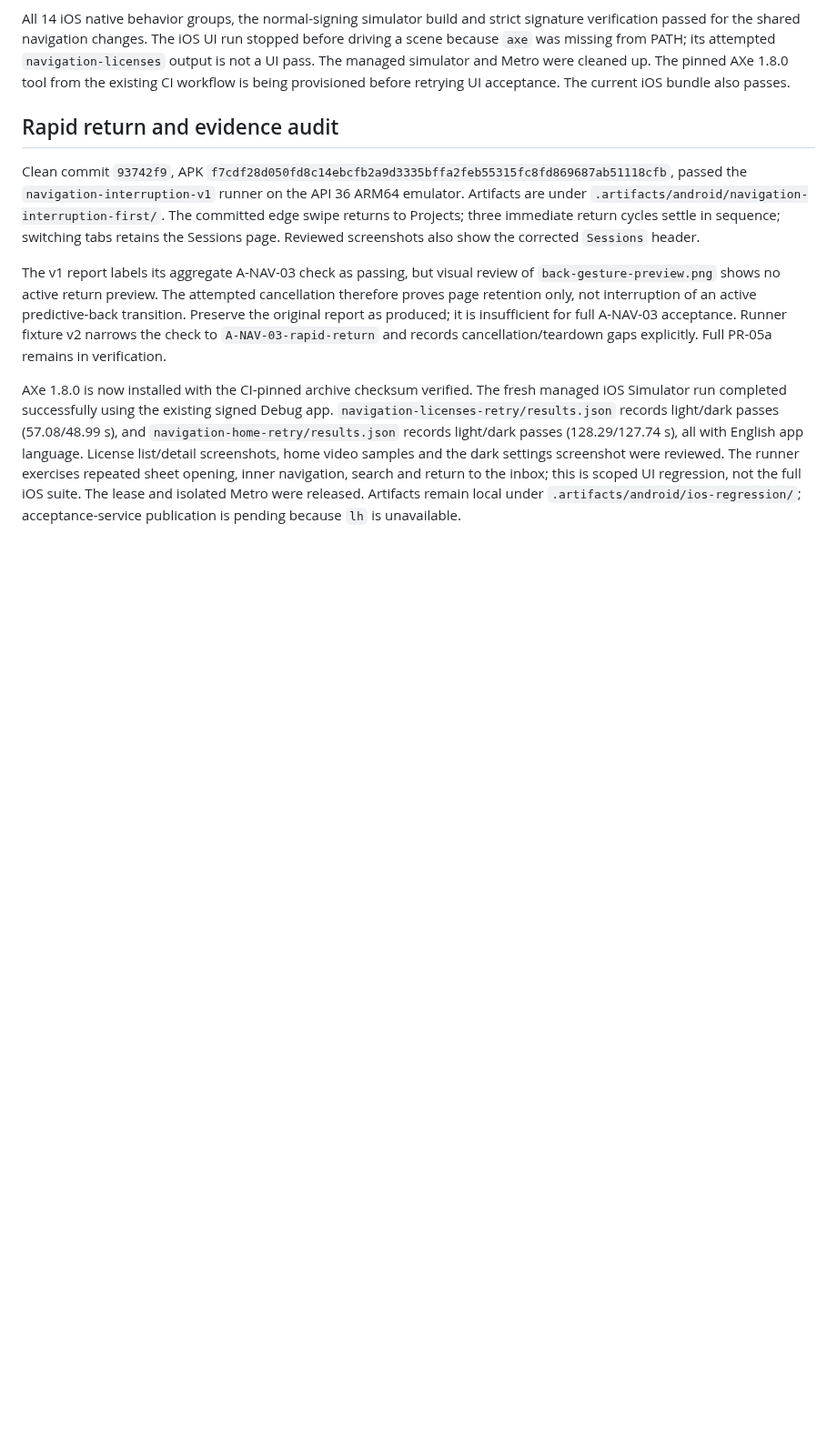
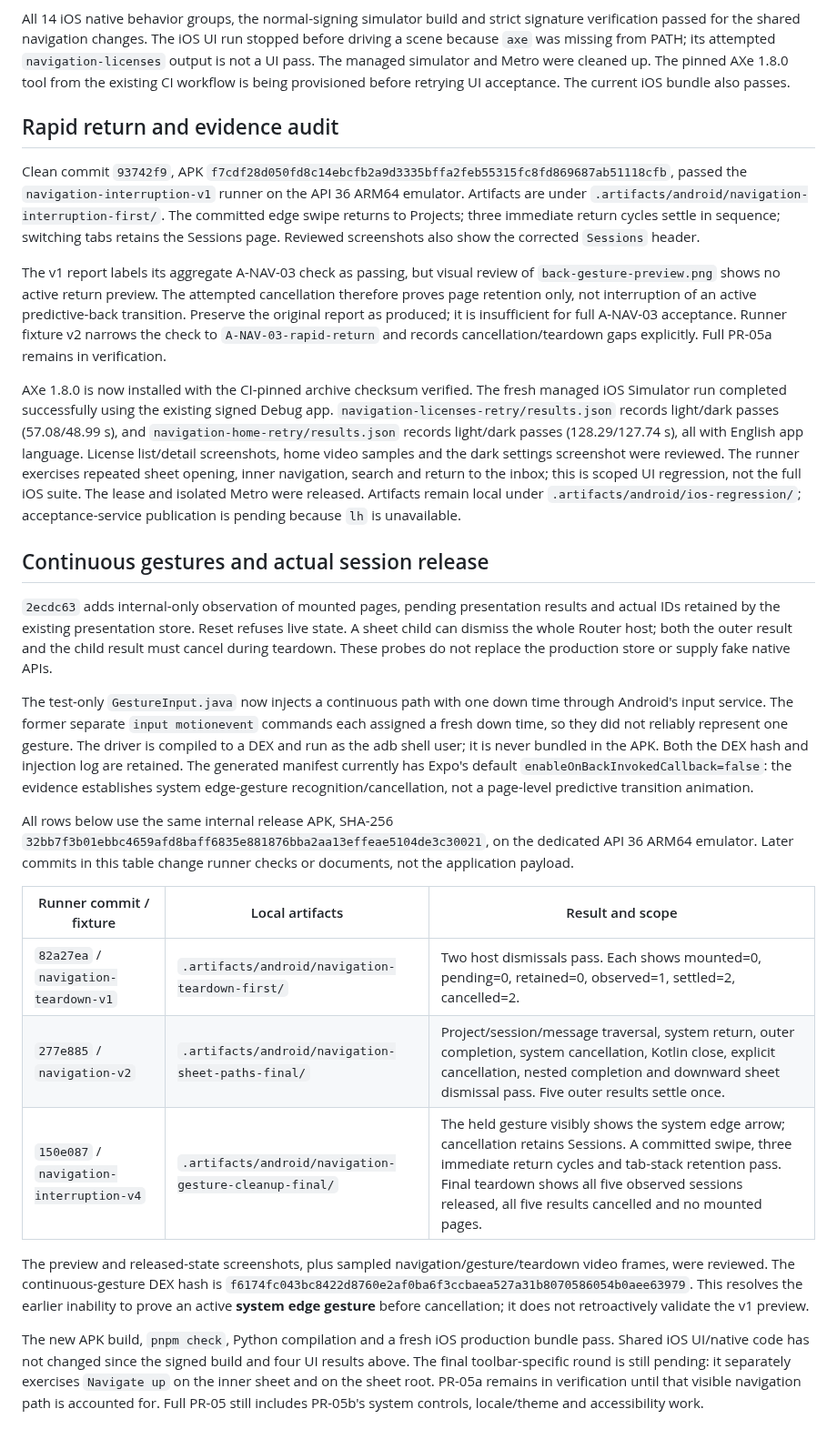
Before and after one commit to Eric-Song-Nop/lody-ios, a Markdown page: docs/research/android-navigation-verification.md, the part around the change. Shown at 91% size. GitHub-like rendering; blank space fills up the shorter version.

Commit message:
docs(android): record gesture and teardown emulator evidence

```diff
--- a/docs/research/android-navigation-verification.md
+++ b/docs/research/android-navigation-verification.md
@@ -31,3 +31,21 @@ Clean commit `93742f9`, APK `f7cdf28d050fd8c14ebcfb2a9d3335bffa2feb55315fc8fd869
 The v1 report labels its aggregate A-NAV-03 check as passing, but visual review of `back-gesture-preview.png` shows no active return preview. The attempted cancellation therefore proves page retention only, not interruption of an active predictive-back transition. Preserve the original report as produced; it is insufficient for full A-NAV-03 acceptance. Runner fixture v2 narrows the check to `A-NAV-03-rapid-return` and records cancellation/teardown gaps explicitly. Full PR-05a remains in verification.
 
 AXe 1.8.0 is now installed with the CI-pinned archive checksum verified. The fresh managed iOS Simulator run completed successfully using the existing signed Debug app. `navigation-licenses-retry/results.json` records light/dark passes (57.08/48.99 s), and `navigation-home-retry/results.json` records light/dark passes (128.29/127.74 s), all with English app language. License list/detail screenshots, home video samples and the dark settings screenshot were reviewed. The runner exercises repeated sheet opening, inner navigation, search and return to the inbox; this is scoped UI regression, not the full iOS suite. The lease and isolated Metro were released. Artifacts remain local under `.artifacts/android/ios-regression/`; acceptance-service publication is pending because `lh` is unavailable.
+
+## Continuous gestures and actual session release
+
+`2ecdc63` adds internal-only observation of mounted pages, pending presentation results and actual IDs retained by the existing presentation store. Reset refuses live state. A sheet child can dismiss the whole Router host; both the outer result and the child result must cancel during teardown. These probes do not replace the production store or supply fake native APIs.
+
+The test-only `GestureInput.java` now injects a continuous path with one down time through Android's input service. The former separate `input motionevent` commands each assigned a fresh down time, so they did not reliably represent one gesture. The driver is compiled to a DEX and run as the adb shell user; it is never bundled in the APK. Both the DEX hash and injection log are retained. The generated manifest currently has Expo's default `enableOnBackInvokedCallback=false`: the evidence establishes system edge-gesture recognition/cancellation, not a page-level predictive transition animation.
+
+All rows below use the same internal release APK, SHA-256 `32bb7f3b01ebbc4659afd8baff6835e881876bba2aa13effeae5104de3c30021`, on the dedicated API 36 ARM64 emulator. Later commits in this table change runner checks or documents, not the application payload.
+
+| Runner commit / fixture                  | Local artifacts                                        | Result and scope                                                                                                                                                                                                                                                               |
+| ---------------------------------------- | ------------------------------------------------------ | ------------------------------------------------------------------------------------------------------------------------------------------------------------------------------------------------------------------------------------------------------------------------------ |
+| `82a27ea` / `navigation-teardown-v1`     | `.artifacts/android/navigation-teardown-first/`        | Two host dismissals pass. Each shows mounted=0, pending=0, retained=0, observed=1, settled=2, cancelled=2.                                                                                                                                                                     |
+| `277e885` / `navigation-v2`              | `.artifacts/android/navigation-sheet-paths-final/`     | Project/session/message traversal, system return, outer completion, system cancellation, Kotlin close, explicit cancellation, nested completion and downward sheet dismissal pass. Five outer results settle once.                                                             |
+| `150e087` / `navigation-interruption-v4` | `.artifacts/android/navigation-gesture-cleanup-final/` | The held gesture visibly shows the system edge arrow; cancellation retains Sessions. A committed swipe, three immediate return cycles and tab-stack retention pass. Final teardown shows all five observed sessions released, all five results cancelled and no mounted pages. |
+
+The preview and released-state screenshots, plus sampled navigation/gesture/teardown video frames, were reviewed. The continuous-gesture DEX hash is `f6174fc043bc8422d8760e2af0ba6f3ccbaea527a31b8070586054b0aee63979`. This resolves the earlier inability to prove an active **system edge gesture** before cancellation; it does not retroactively validate the v1 preview.
+
+The new APK build, `pnpm check`, Python compilation and a fresh iOS production bundle pass. Shared iOS UI/native code has not changed since the signed build and four UI results above. The final toolbar-specific round is still pending: it separately exercises `Navigate up` on the inner sheet and on the sheet root. PR-05a remains in verification until that visible navigation path is accounted for. Full PR-05 still includes PR-05b's system controls, locale/theme and accessibility work.
```
